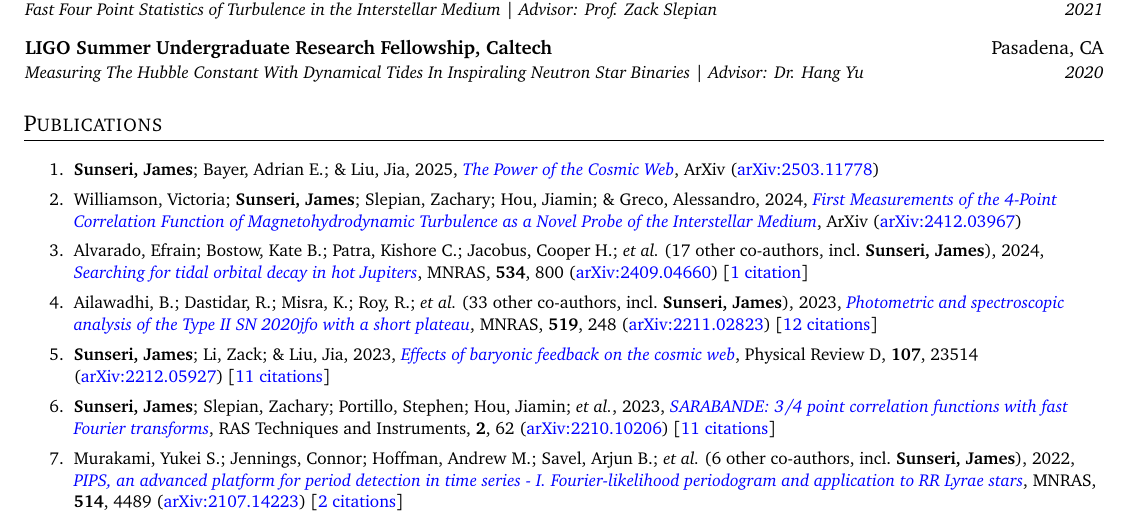
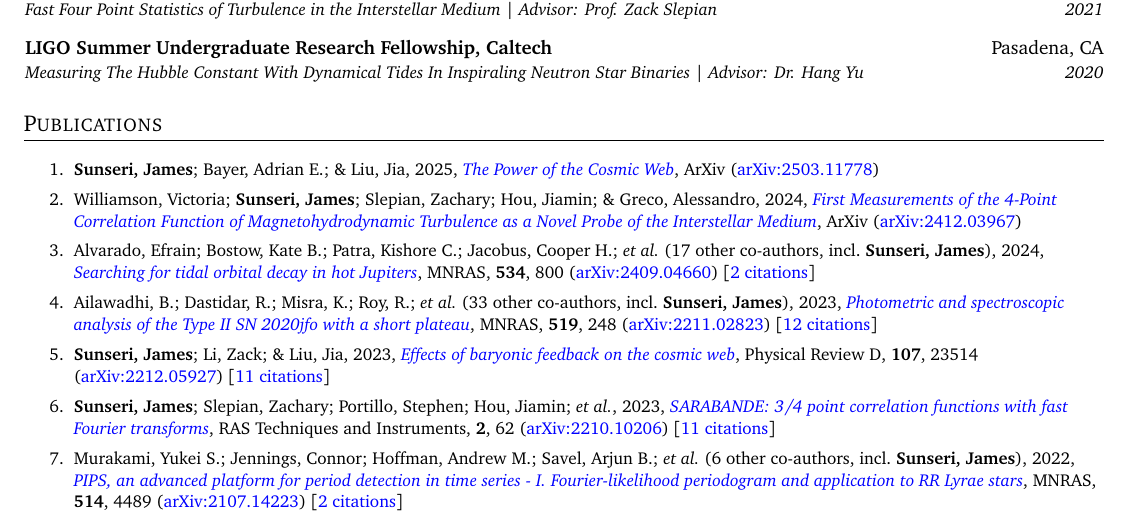
Before and after one commit to James11222/James_CV, a LaTeX CV (resume.tex, which reads supp_tex/pubs_ref.tex): part of page 1 of 3, cut so that both start at the same text. Compiled offline with pdfLaTeX.

Commit message:
Scrape and update publications

```diff
--- a/supp_tex/pubs_ref.tex
+++ b/supp_tex/pubs_ref.tex
@@ -1,4 +1,4 @@
-\item Alvarado, Efrain; Bostow, Kate B.; Patra, Kishore C.; Jacobus, Cooper H.; \etal\ ({17} other co-authors, incl.\ \textbf{Sunseri, James}), 2024, \doi{10.1093/mnras/stae2062}{Searching for tidal orbital decay in hot Jupiters}, \mnras, \textbf{534}, 800 (\arxiv{2409.04660}) [\href{https://ui.adsabs.harvard.edu/abs/2024MNRAS.534..800A}{1 citation}]
+\item Alvarado, Efrain; Bostow, Kate B.; Patra, Kishore C.; Jacobus, Cooper H.; \etal\ ({17} other co-authors, incl.\ \textbf{Sunseri, James}), 2024, \doi{10.1093/mnras/stae2062}{Searching for tidal orbital decay in hot Jupiters}, \mnras, \textbf{534}, 800 (\arxiv{2409.04660}) [\href{https://ui.adsabs.harvard.edu/abs/2024MNRAS.534..800A}{2 citations}]
 
 \item Ailawadhi, B.; Dastidar, R.; Misra, K.; Roy, R.; \etal\ ({33} other co-authors, incl.\ \textbf{Sunseri, James}), 2023, \doi{10.1093/mnras/stac3234}{Photometric and spectroscopic analysis of the Type II SN 2020jfo with a short plateau}, \mnras, \textbf{519}, 248 (\arxiv{2211.02823}) [\href{https://ui.adsabs.harvard.edu/abs/2023MNRAS.519..248A}{12 citations}]
 
```
Also changed, not shown: supp_tex/pubs_summary.tex (+1 -1 lines), 1 other file.
